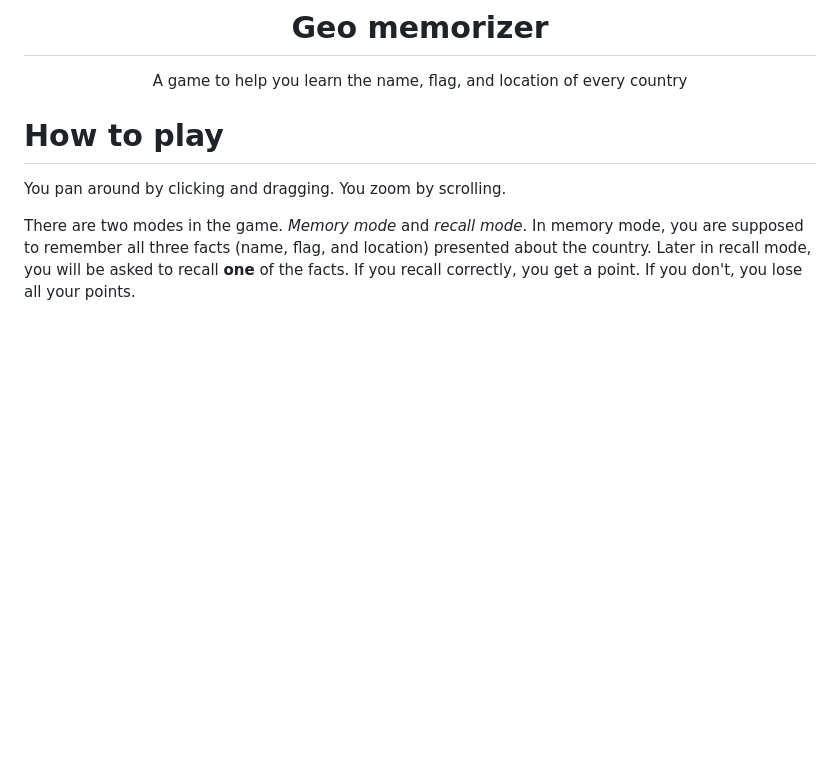
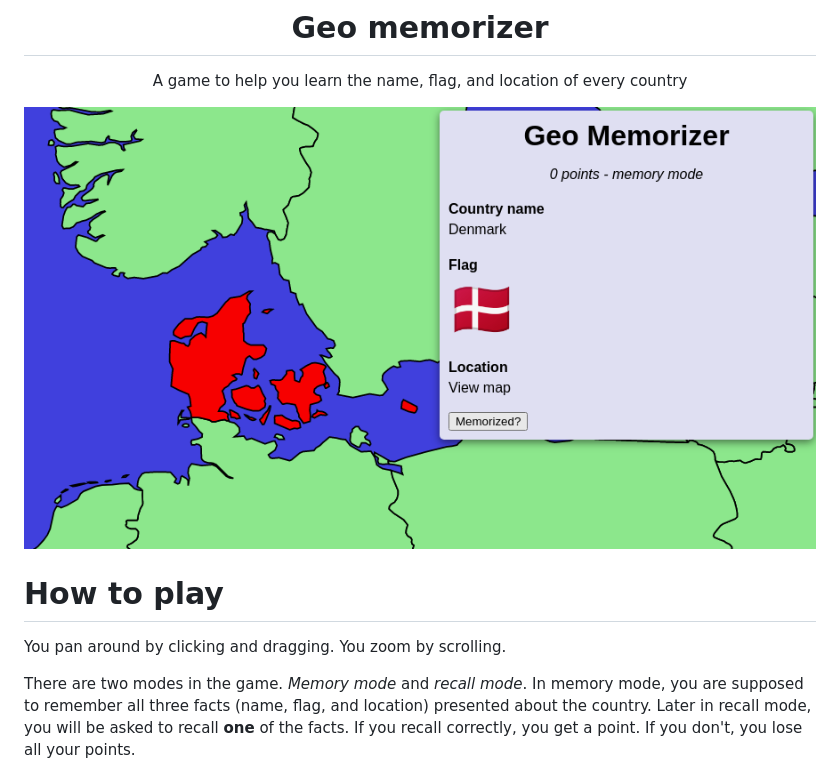
Before and after one commit to carltheperson/geo-memorizer, a Markdown page: README.md, the part around the change. GitHub-like rendering; pictures changed too: preview.png (added); blank space fills up the shorter version.

Commit message:
Preview in readme

```diff
--- a/README.md
+++ b/README.md
@@ -1,5 +1,7 @@
 <h1 align="center">Geo memorizer</h1>
 <p align="center">A game to help you learn the name, flag, and location of every country</p>
+
+![preview](./preview.png)
 
 # How to play
 
```
